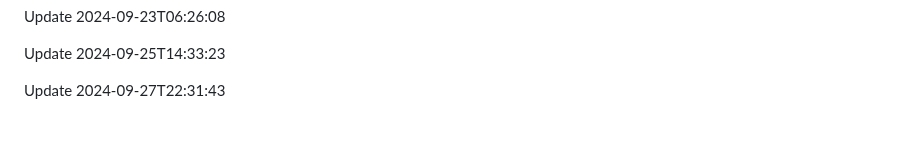
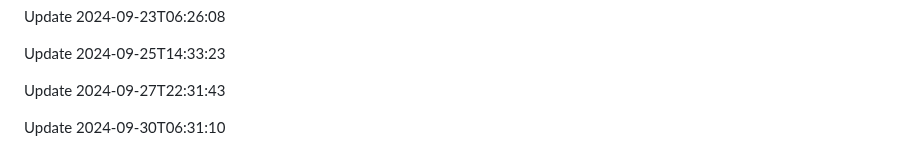
Before and after one commit to htiketun/php-messaging-suite, a Markdown page: README.md, the part around the change. GitHub-like rendering; blank space fills up the shorter version.

```diff
--- a/README.md
+++ b/README.md
@@ -363,3 +363,5 @@ Update 2024-09-23T06:26:08
 Update 2024-09-25T14:33:23
 
 Update 2024-09-27T22:31:43
+
+Update 2024-09-30T06:31:10
```
